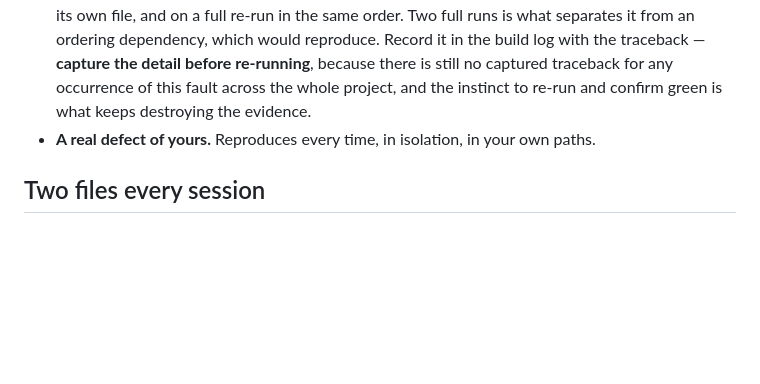
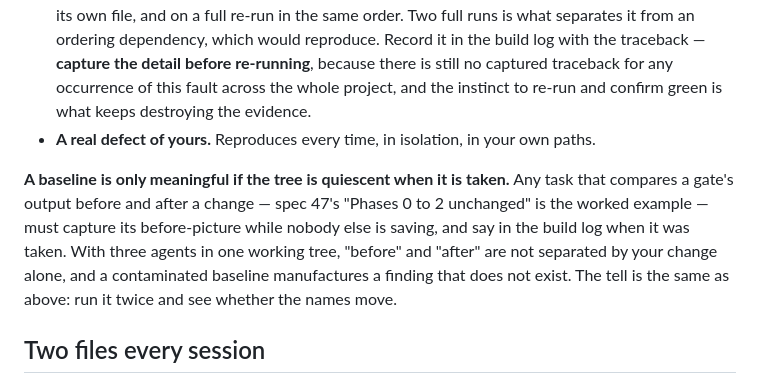
Before and after one commit to alqahtanis0001/ACSOE, a Markdown page: feature-specs/PHASE-3-TASKS.md, the part around the change. Drawn GitHub-style; blank space fills up the shorter version.

Commit message:
docs: a baseline cannot be captured while another agent is saving
Spec 47 requires Phases 0 to 2 unchanged after registration and says to treat any
change as a finding, so I captured baselines before touching bootstrap.py. Phases
0 and 1 came back with FAIL toolchain_green — and three consecutive runs named
three different sets of tests, all in C's tests/verify/, with the totals moving.
Asking pytest for the tests named in the first two runs returned "no tests ran":
they no longer exist. C is mid-edit on the Phase 1 timing criterion I assigned.

Recorded because of what the contaminated baseline would have done rather than
what it did. Comparing against it after registering four engines would have shown
Phases 0 and 1 moving FAIL to PASS, and spec 47 says to treat that as a finding —
so I would have hunted a registration side-effect that does not exist, or
concluded that registering engines fixed two phases, which the evidence would
appear to support and which is nonsense.

The trap was legible only because the failures moved. A single stable FAIL from a
half-saved file would have looked exactly like a real one; running it three times
and watching the names change is what made it diagnosable — the same two-run
discipline that separates the intermittent fault from an ordering dependency,
applied to a third cause.

No constraint on spec 47, which lands last, so the quiescent moment arrives on its
own. Waiting for it rather than working around it.

Co-Authored-By: Claude Opus 5 (1M context) <noreply@anthropic.com>
Claude-Session: https://claude.ai/code/session_01TJ4KqPMsRcioZLpUVCjU1a

```diff
--- a/feature-specs/PHASE-3-TASKS.md
+++ b/feature-specs/PHASE-3-TASKS.md
@@ -177,6 +177,13 @@ flight, and the way to tell them apart is what *moves* between runs:
   to re-run and confirm green is what keeps destroying the evidence.
 - **A real defect of yours.** Reproduces every time, in isolation, in your own paths.
 
+**A baseline is only meaningful if the tree is quiescent when it is taken.** Any task that
+compares a gate's output before and after a change — spec 47's "Phases 0 to 2 unchanged" is the
+worked example — must capture its before-picture while nobody else is saving, and say in the
+build log when it was taken. With three agents in one working tree, "before" and "after" are not
+separated by your change alone, and a contaminated baseline manufactures a finding that does not
+exist. The tell is the same as above: run it twice and see whether the names move.
+
 ## Two files every session
 
 - `context/progress/<agent>.md` — what you built, what is in progress, what blocked you, open
```
Also changed, not shown: 1 other file.
